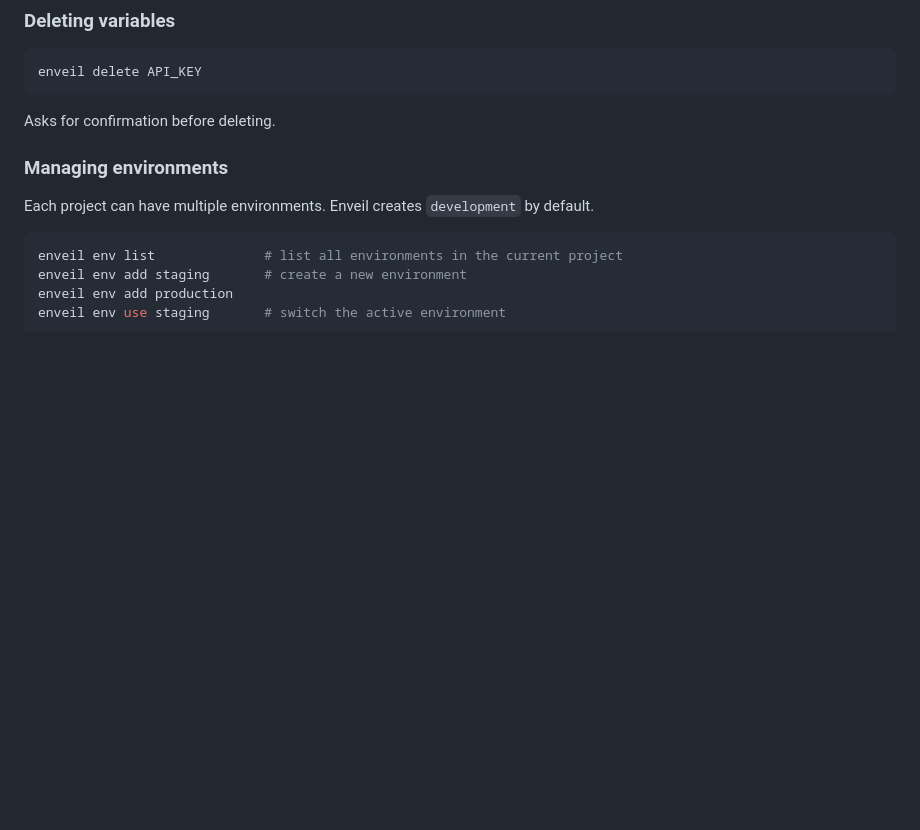
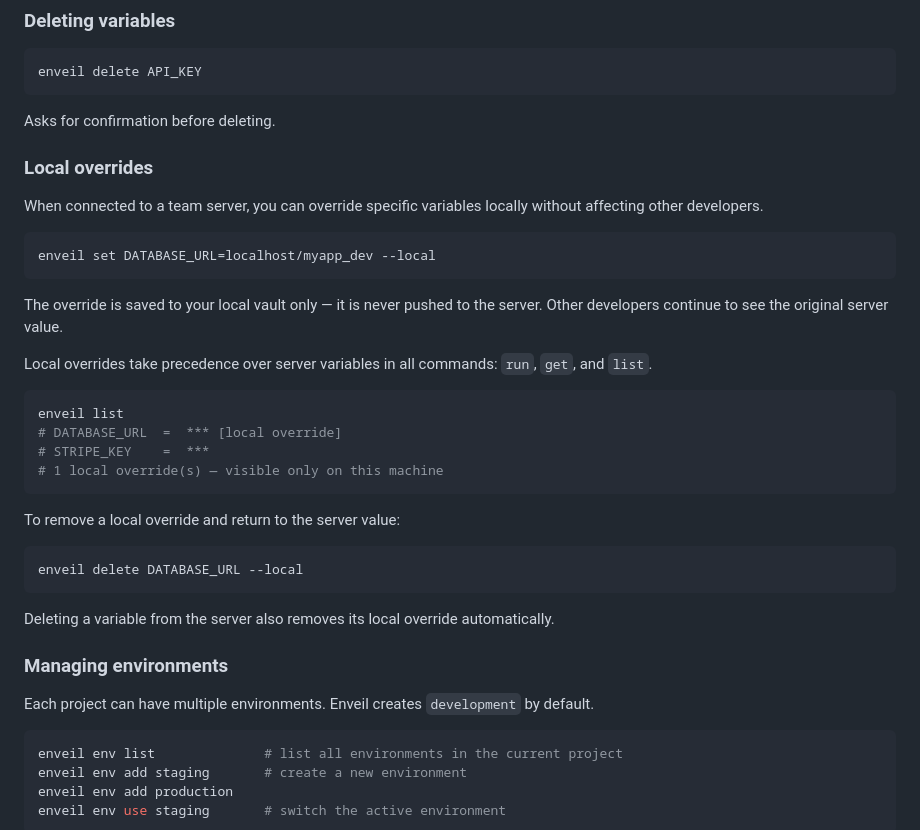
Before and after one commit to MaximoCoder/Enveil, a Markdown page: README.md, the part around the change. Drawn GitHub-style; blank space fills up the shorter version.

Commit message:
Document local overrides for team server variables
Add documentation for local overrides feature.

````diff
--- a/README.md
+++ b/README.md
@@ -123,6 +123,30 @@ enveil delete API_KEY
 ```
 
 Asks for confirmation before deleting.
+
+### Local overrides
+
+When connected to a team server, you can override specific variables locally without affecting other developers.
+```bash
+enveil set DATABASE_URL=localhost/myapp_dev --local
+```
+
+The override is saved to your local vault only — it is never pushed to the server. Other developers continue to see the original server value.
+
+Local overrides take precedence over server variables in all commands: `run`, `get`, and `list`.
+```bash
+enveil list
+# DATABASE_URL  =  *** [local override]
+# STRIPE_KEY    =  ***
+# 1 local override(s) — visible only on this machine
+```
+
+To remove a local override and return to the server value:
+```bash
+enveil delete DATABASE_URL --local
+```
+
+Deleting a variable from the server also removes its local override automatically.
 
 ### Managing environments
 
````
